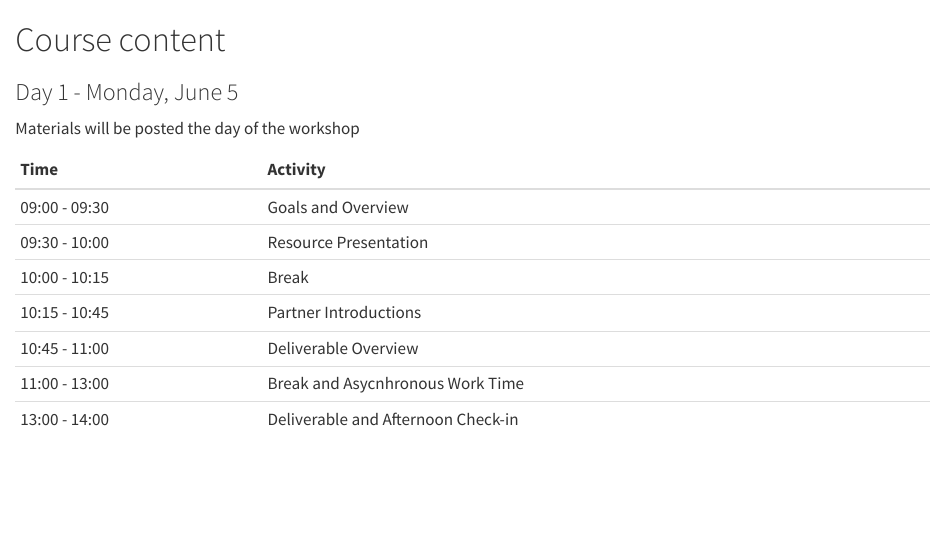
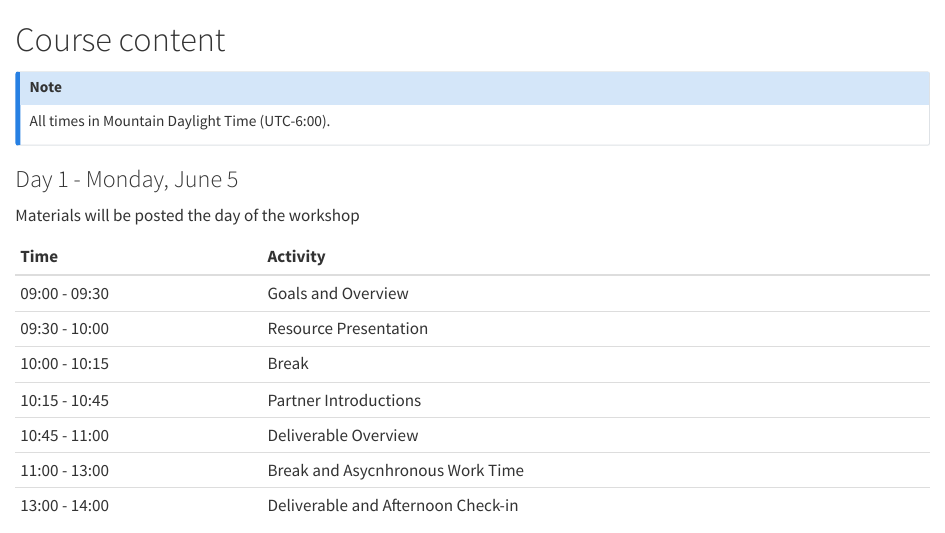
Before and after one commit to qgreenland-workshop-2023-educator/qgreenland-workshop-2023-educator.github.io, a Quarto document (content/index.qmd): the page in a window 1100 px wide, from its top. Rendered offline with R 4.5, knitr and Pandoc in place of Quarto, with nearby package versions.

Commit message:
Update index.qmd
Add timezone callout

```diff
--- a/content/index.qmd
+++ b/content/index.qmd
@@ -1,5 +1,9 @@
 <!-- vim: set ft=markdown: -->
 # Course content
+
+::: {.callout-note}
+All times in Mountain Daylight Time (UTC-6:00).
+:::
 
 ### Day 1 - Monday, June 5
 Materials will be posted the day of the workshop
```
